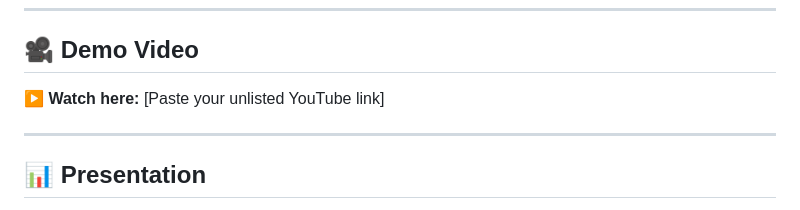
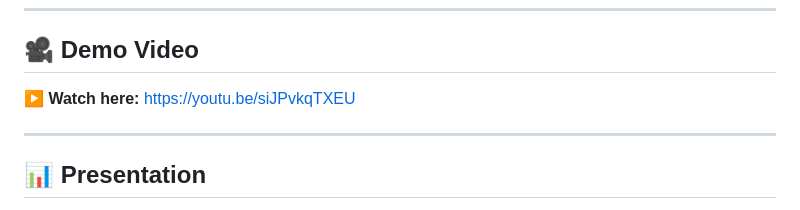
Before and after one commit to Trishna-25/NEUROTRACE-, a Markdown page: README.md, the part around the change. Rendered like a GitHub page.

```diff
--- a/README.md
+++ b/README.md
@@ -165,7 +165,7 @@ Sensors (Body + Environment) → ESP32 (Preprocessing + On-device AI) → Local
 
 ## 🎥 Demo Video
 
-▶️ **Watch here:** [Paste your unlisted YouTube link]
+▶️ **Watch here:** https://youtu.be/siJPvkqTXEU
 
 ---
 
```
